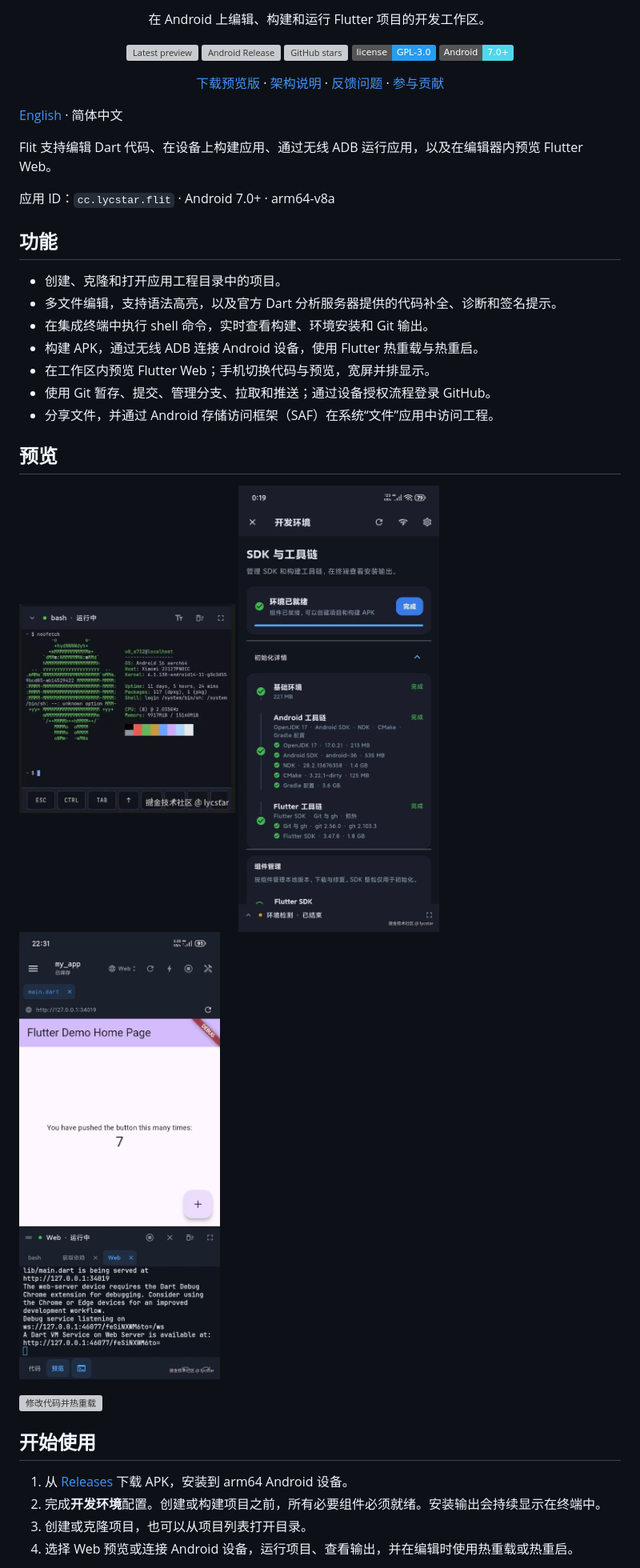
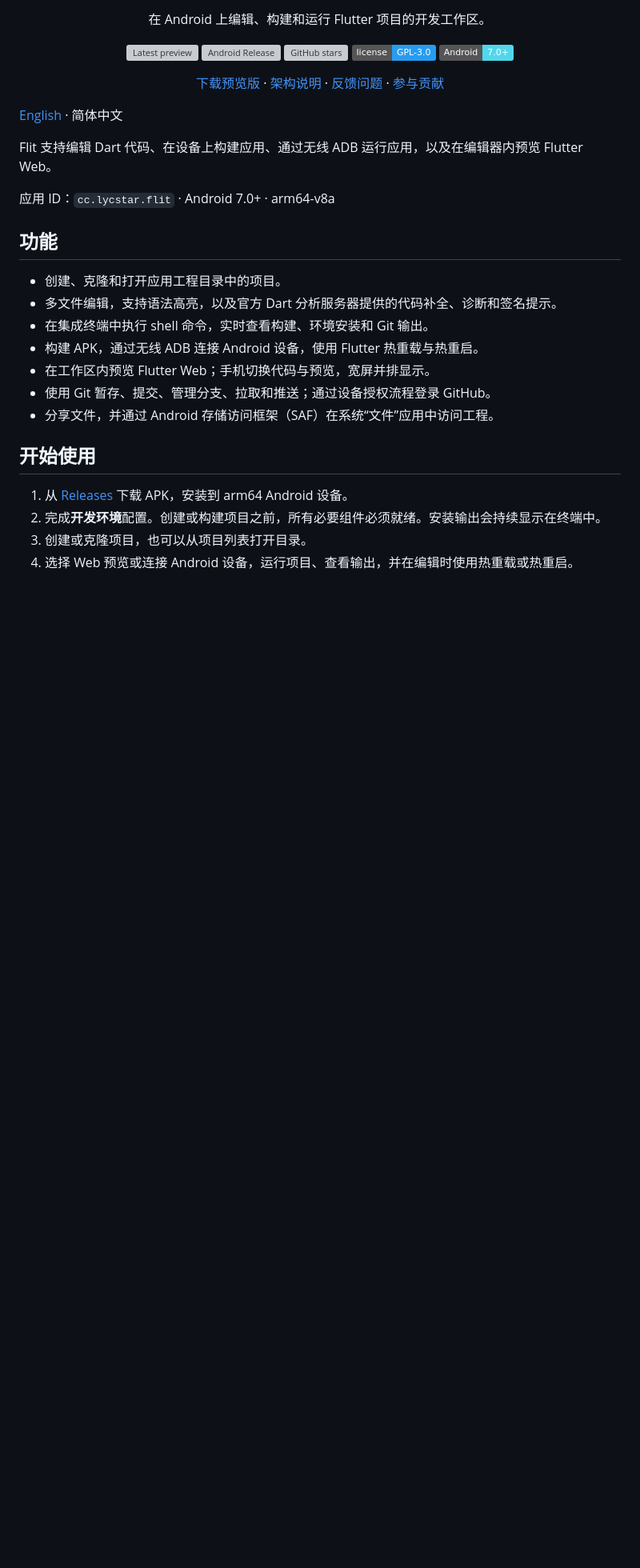
Before and after one commit to lycstar/flit, a Markdown page: README.zh-CN.md, the part around one of its changes. Shown at 80% size. Rendered like a GitHub page; badges without logos; blank space fills up the shorter version; grey boxes are pictures that could not be loaded.

```diff
--- a/README.zh-CN.md
+++ b/README.zh-CN.md
@@ -37,18 +37,6 @@ Flit 支持编辑 Dart 代码、在设备上构建应用、通过无线 ADB 运
 - 使用 Git 暂存、提交、管理分支、拉取和推送；通过设备授权流程登录 GitHub。
 - 分享文件，并通过 Android 存储访问框架（SAF）在系统“文件”应用中访问工程。
 
-## 预览
-
-<p>
-  <img src="docs/juejin/assets/flit-neofetch.png" width="270" alt="集成终端" />
-  <img src="docs/juejin/assets/flit-environment-ready.jpg" width="270" alt="开发环境与组件管理" />
-  <img src="docs/juejin/assets/flit-web-debug.jpg" width="270" alt="Flutter Web 调试" />
-</p>
-
-<p>
-  <img src="docs/juejin/assets/flit-hot-reload.gif" width="270" alt="修改代码并热重载" />
-</p>
-
 ## 开始使用
 
 1. 从 [Releases](https://github.com/lycstar/flit/releases) 下载 APK，安装到 arm64 Android 设备。
```
Also changed, not shown: other parts of README.zh-CN.md (+5 -1 lines), README.md (+5 -13 lines).
